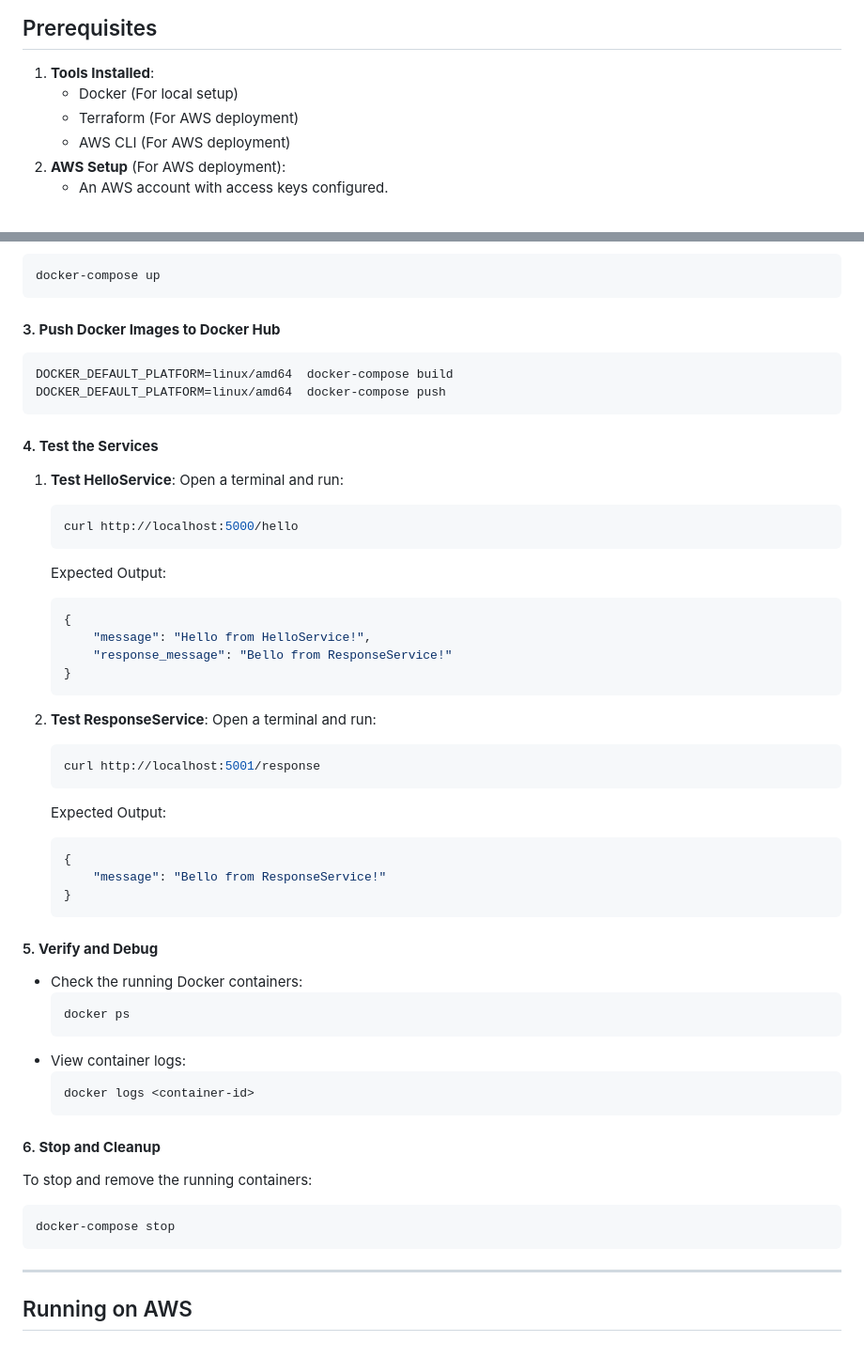
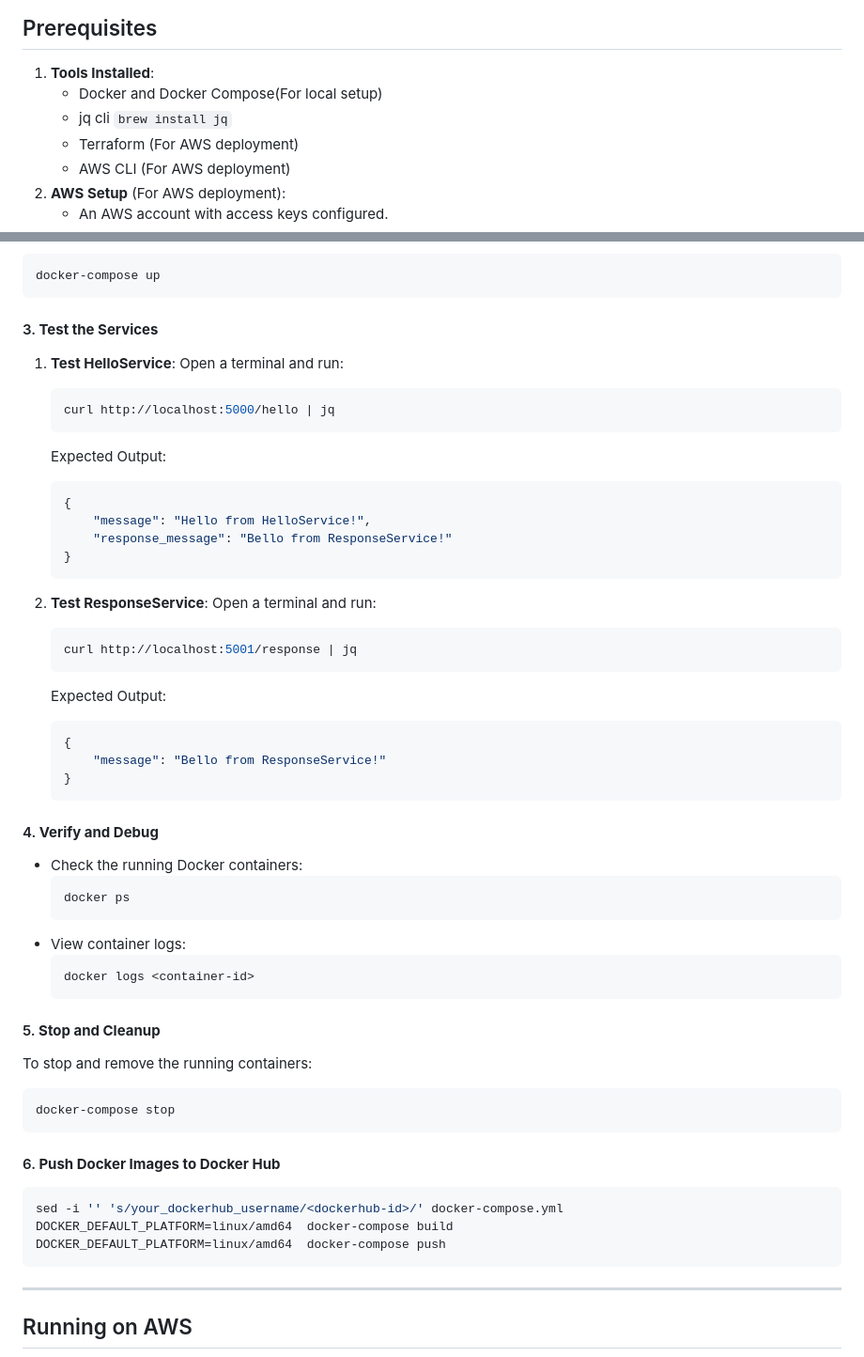
Before and after one commit to abbyck/minion-chat, a Markdown page: 1-basic-setup/README.md, 2 parts joined by grey strips. Shown: that part at 94% size. Drawn GitHub-style.

Commit message:
Rearranged and added jq for better readability

````diff
--- a/1-basic-setup/README.md
+++ b/1-basic-setup/README.md
@@ -13,7 +13,8 @@ for service discovery or Nomad for orchestration.
 
 ## Prerequisites
 1. **Tools Installed**:
-   - Docker (For local setup)
+   - Docker and Docker Compose(For local setup)
+   - jq cli `brew install jq`
    - Terraform (For AWS deployment)
    - AWS CLI (For AWS deployment)
 2. **AWS Setup** (For AWS deployment):
@@ -43,19 +44,12 @@ Build Docker images for HelloService and ResponseService.
 docker-compose up
 ```
 
-#### 3. **Push Docker Images to Docker Hub**
-
-```bash
-DOCKER_DEFAULT_PLATFORM=linux/amd64  docker-compose build
-DOCKER_DEFAULT_PLATFORM=linux/amd64  docker-compose push
-```
-
-#### 4. **Test the Services**
+#### 3. **Test the Services**
 
 1. **Test HelloService**:
    Open a terminal and run:
    ```bash
-   curl http://localhost:5000/hello
+   curl http://localhost:5000/hello | jq
    ```
    Expected Output:
    ```json
@@ -68,7 +62,7 @@ DOCKER_DEFAULT_PLATFORM=linux/amd64  docker-compose push
 2. **Test ResponseService**:
    Open a terminal and run:
    ```bash
-   curl http://localhost:5001/response
+   curl http://localhost:5001/response | jq
    ```
    Expected Output:
    ```json
@@ -77,7 +71,7 @@ DOCKER_DEFAULT_PLATFORM=linux/amd64  docker-compose push
    }
    ```
 
-#### 5. **Verify and Debug**
+#### 4. **Verify and Debug**
 - Check the running Docker containers:
   ```bash
   docker ps
@@ -87,10 +81,18 @@ DOCKER_DEFAULT_PLATFORM=linux/amd64  docker-compose push
   docker logs <container-id>
   ```
 
-#### 6. **Stop and Cleanup**
+#### 5. **Stop and Cleanup**
 To stop and remove the running containers:
 ```bash
 docker-compose stop
+```
+
+#### 6. **Push Docker Images to Docker Hub**
+
+```bash
+sed -i '' 's/your_dockerhub_username/<dockerhub-id>/' docker-compose.yml
+DOCKER_DEFAULT_PLATFORM=linux/amd64  docker-compose build
+DOCKER_DEFAULT_PLATFORM=linux/amd64  docker-compose push
 ```
 
 ---
````
